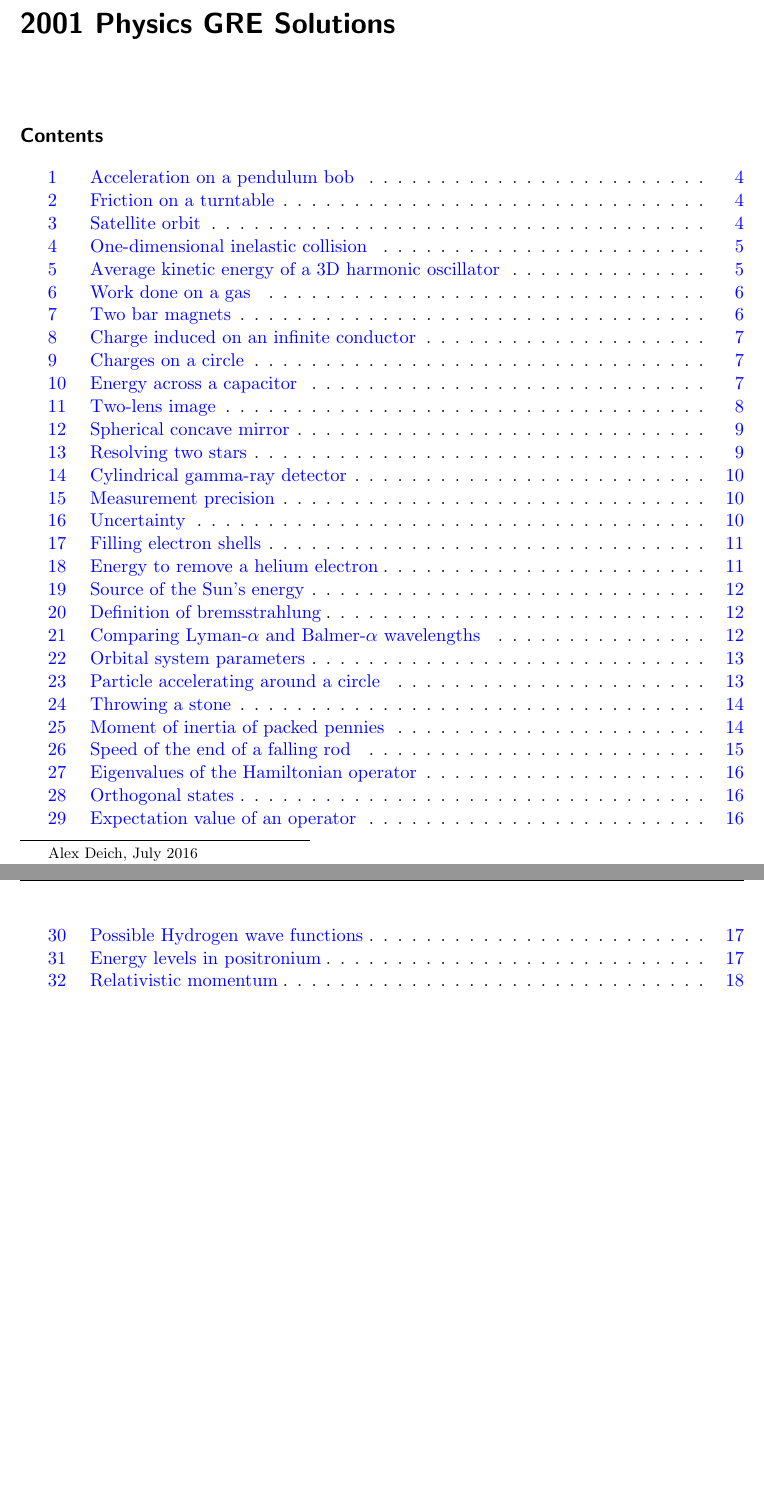
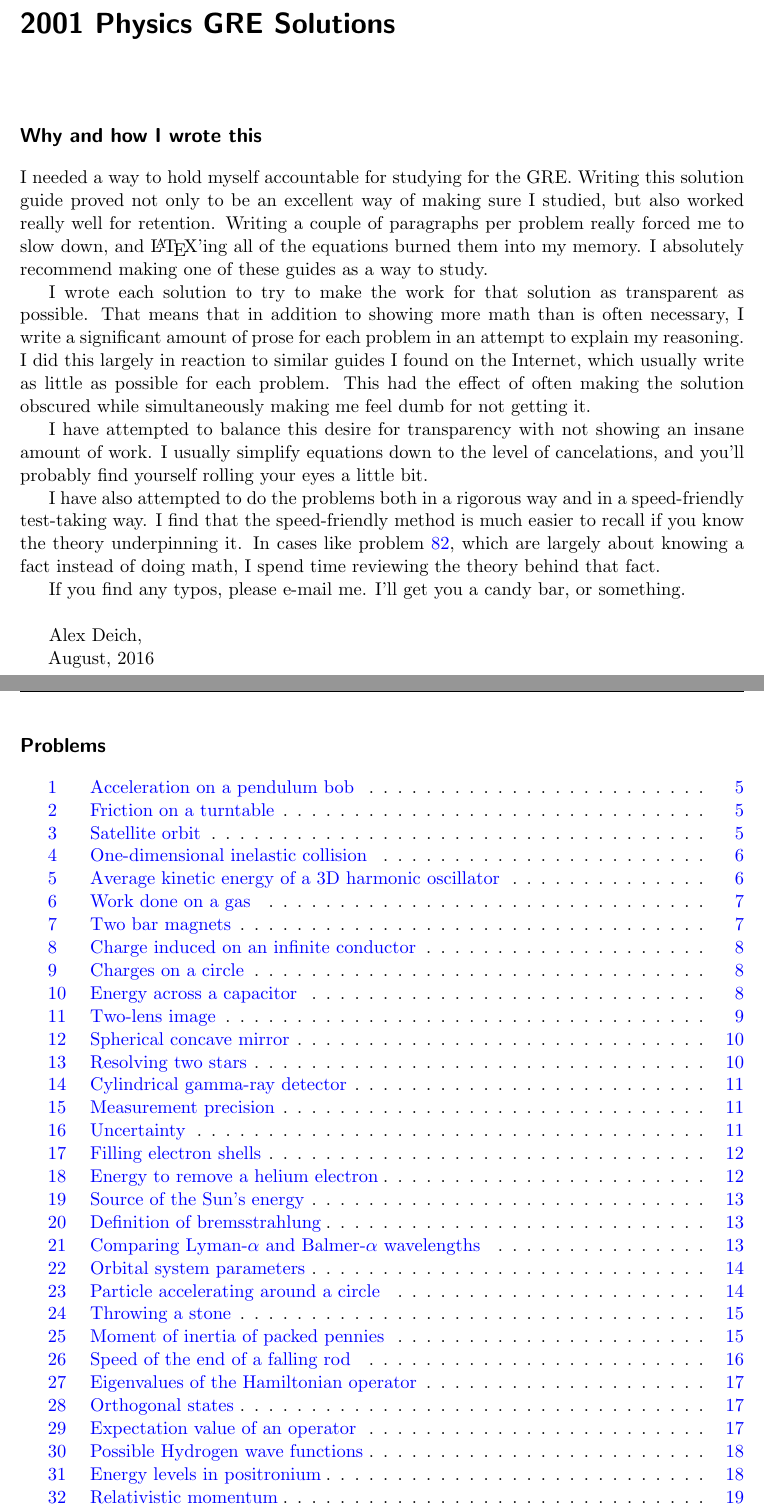
Before and after one commit to deichdeich/deichdeich.github.io, a LaTeX document (docs/gre_study/solutions/2001/2001_solutions.tex): two parts of pages 1 and 2 of 72 before the commit and two parts of pages 1 and 2 of 73 after it, joined at a grey line, cut so that both start at the same text, the shorter picture padded with empty space. Compiled offline with pdfLaTeX.

Commit message:
foreward

```diff
--- a/docs/gre_study/solutions/2001/2001_solutions.tex
+++ b/docs/gre_study/solutions/2001/2001_solutions.tex
@@ -44,14 +44,29 @@
   {\end{enumerate}
   \end{indent}}
 
+\renewcommand{\contentsname}{Problems}
 \DeclareGraphicsRule{.tif}{png}{.png}{`convert #1 `dirname #1`/`basename #1 .tif`.png}
 
-\title{2001 Physics GRE Solutions\blfootnote{Alex Deich, July 2016}}
+\title{2001 Physics GRE Solutions}
 \author{}
 %\date{\today}                                           % Activate to display a given date or no date
 
 \begin{document}
 \maketitle
+\section*{Why and how I wrote this}
+I needed a way to hold myself accountable for studying for the GRE.  Writing this solution guide proved not only to be an excellent way of making sure I studied, but also worked really well for retention.  Writing a couple of paragraphs per problem really forced me to slow down, and \LaTeX'ing all of the equations burned them into my memory.  I absolutely recommend making one of these guides as a way to study.
+
+I wrote each solution to try to make the work for that solution as transparent as possible.  That means that in addition to showing more math than is often necessary, I write a significant amount of prose for each problem in an attempt to explain my reasoning.  I did this largely in reaction to similar guides I found on the Internet, which usually write as little as possible for each problem.  This had the effect of often making the solution obscured while simultaneously making me feel dumb for not getting it.
+
+I have attempted to balance this desire for transparency with not showing an insane amount of work.  I usually simplify equations down to the level of cancelations, and you'll probably find yourself rolling your eyes a little bit.
+
+I have also attempted to do the problems both in a rigorous way and in a speed-friendly test-taking way.  I find that the speed-friendly method is much easier to recall if you know the theory underpinning it.  In cases like problem \hyperlink{section.82}{82}, which are largely about knowing a fact instead of doing math, I spend time reviewing the theory behind that fact.
+
+If you find any typos, please e-mail me.  I'll get you a candy bar, or something.\\
+
+Alex Deich,\\
+\phantom{.}\hspace{10pt} August, 2016
+\newpage
 \tableofcontents
 \newpage
 \section{Acceleration on a pendulum bob}
```
Also changed, not shown: docs/gre_study/solutions/2001/2001_solutions.pdf.
